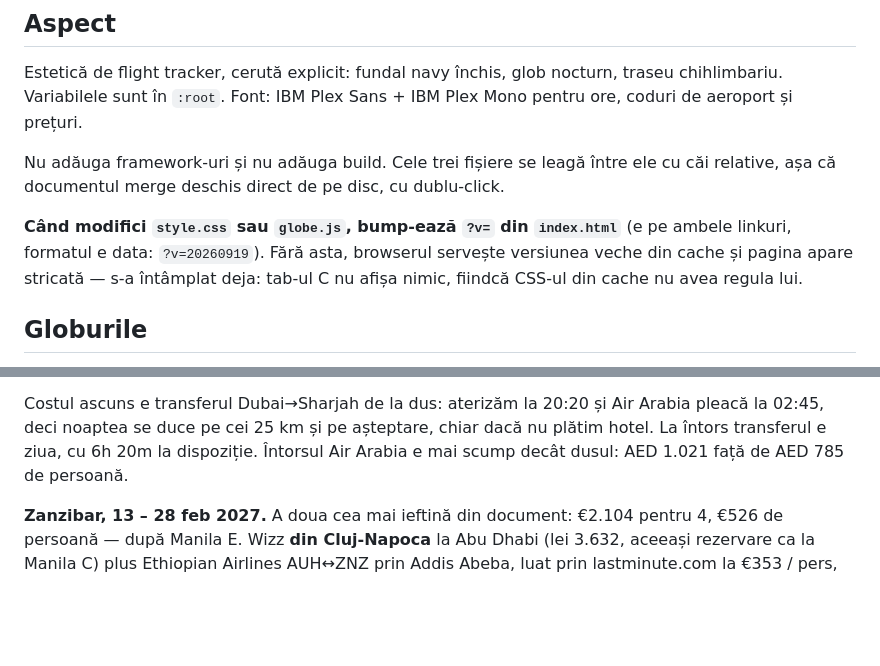
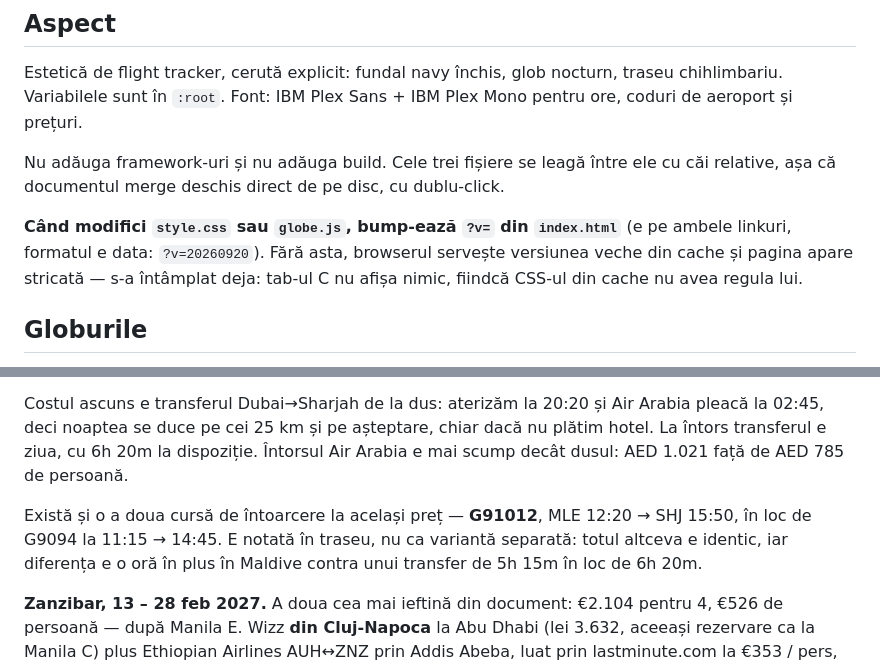
Before and after one commit to gaabi16/holiday-feb-2027, a Markdown page: CLAUDE.md, 2 parts joined by grey strips. GitHub-like rendering; blank space fills up the shorter version.

Commit message:
Document alternative Maldives return

```diff
--- a/CLAUDE.md
+++ b/CLAUDE.md
@@ -41,7 +41,7 @@ Nu adăuga framework-uri și nu adăuga build. Cele trei fișiere se leagă înt
 relative, așa că documentul merge deschis direct de pe disc, cu dublu-click.
 
 **Când modifici `style.css` sau `globe.js`, bump-ează `?v=` din `index.html`** (e pe
-ambele linkuri, formatul e data: `?v=20260919`). Fără asta, browserul servește versiunea
+ambele linkuri, formatul e data: `?v=20260920`). Fără asta, browserul servește versiunea
 veche din cache și pagina apare stricată — s-a întâmplat deja: tab-ul C nu afișa nimic,
 fiindcă CSS-ul din cache nu avea regula lui.
 
@@ -239,6 +239,11 @@ la 02:45, deci noaptea se duce pe cei 25 km și pe așteptare, chiar dacă nu pl
 întors transferul e ziua, cu 6h 20m la dispoziție. Întorsul Air Arabia e mai scump decât
 dusul: AED 1.021 față de AED 785 de persoană.
 
+Există și o a doua cursă de întoarcere la același preț — **G91012**, MLE 12:20 → SHJ 15:50,
+în loc de G9094 la 11:15 → 14:45. E notată în traseu, nu ca variantă separată: totul
+altceva e identic, iar diferența e o oră în plus în Maldive contra unui transfer de 5h 15m
+în loc de 6h 20m.
+
 **Zanzibar, 13 – 28 feb 2027.** A doua cea mai ieftină din document: €2.104 pentru 4, €526
 de persoană — după Manila E. Wizz **din Cluj-Napoca** la Abu Dhabi (lei 3.632, aceeași
 rezervare ca la Manila C) plus Ethiopian Airlines AUH↔ZNZ prin Addis Abeba, luat prin
```
